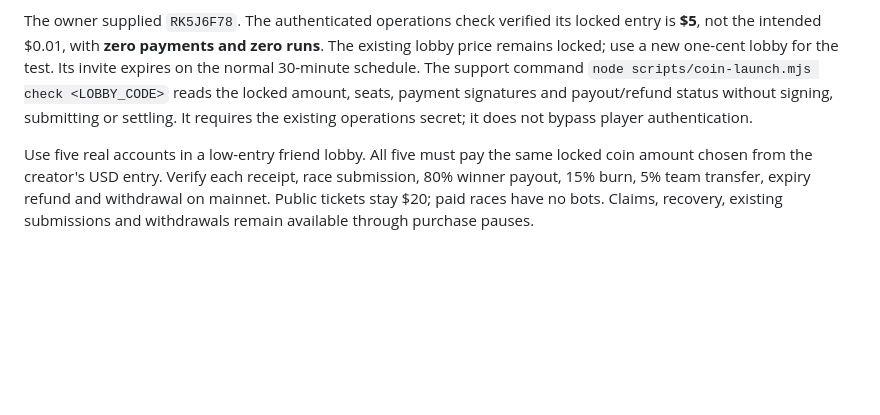
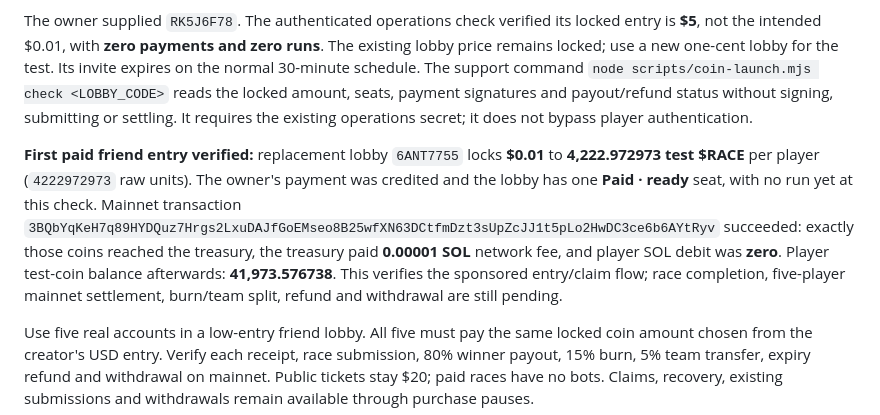
Before and after one commit to yderaoui/solvnant, a Markdown page: COIN_LAUNCH.md, the part around the change. GitHub-like rendering; blank space fills up the shorter version.

Commit message:
Record confirmed sponsored one-cent friend entry

```diff
--- a/COIN_LAUNCH.md
+++ b/COIN_LAUNCH.md
@@ -113,6 +113,16 @@ Its invite expires on the normal 30-minute schedule. The support command
 payment signatures and payout/refund status without signing, submitting or settling.
 It requires the existing operations secret; it does not bypass player authentication.
 
+**First paid friend entry verified:** replacement lobby `6ANT7755` locks **$0.01**
+to **4,222.972973 test $RACE** per player (`4222972973` raw units). The owner's
+payment was credited and the lobby has one **Paid · ready** seat, with no run yet
+at this check. Mainnet transaction
+`3BQbYqKeH7q89HYDQuz7Hrgs2LxuDAJfGoEMseo8B25wfXN63DCtfmDzt3sUpZcJJ1t5pLo2HwDC3ce6b6AYtRyv`
+succeeded: exactly those coins reached the treasury, the treasury paid **0.00001 SOL**
+network fee, and player SOL debit was **zero**. Player test-coin balance afterwards:
+**41,973.576738**. This verifies the sponsored entry/claim flow; race completion,
+five-player mainnet settlement, burn/team split, refund and withdrawal are still pending.
+
 Use five real accounts in a low-entry friend lobby. All five must pay the same locked
 coin amount chosen from the creator's USD entry. Verify each receipt, race submission,
 80% winner payout, 15% burn, 5% team transfer, expiry refund and withdrawal on mainnet.
```
Also changed, not shown: HANDOFF.md (+7 -0 lines).
